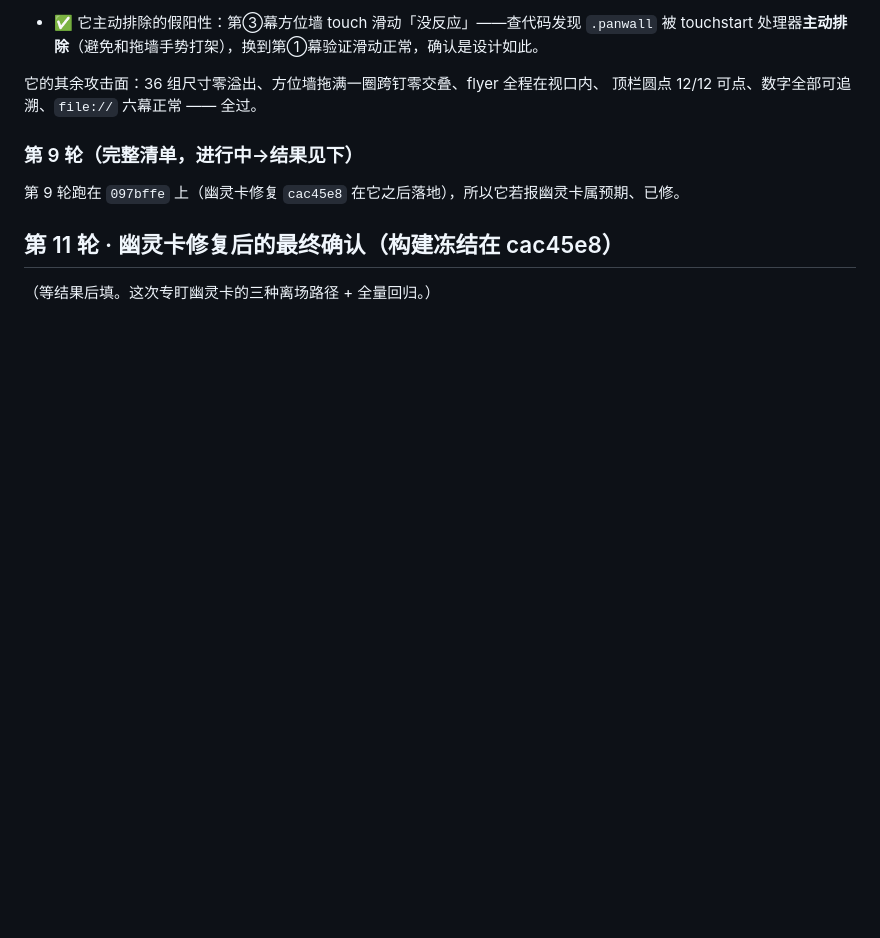
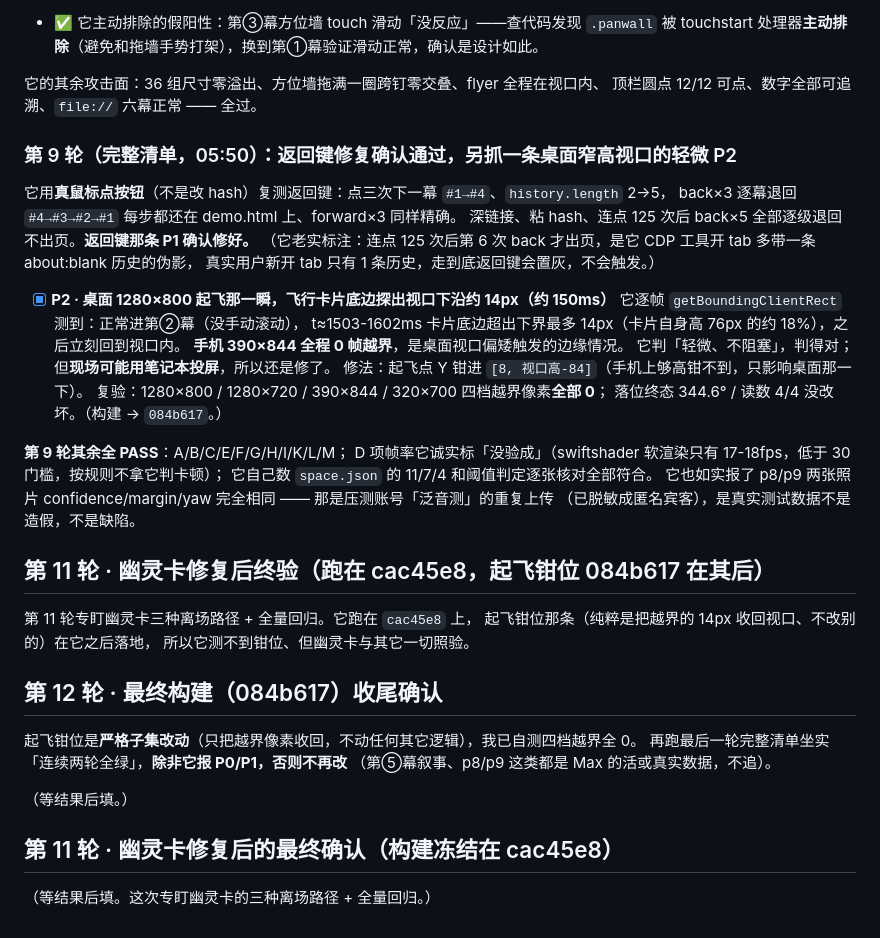
Before and after one commit to maxi-max-dev/unseen-demo, a Markdown page: demo-defects.md, the part around the change. Rendered like a GitHub page; blank space fills up the shorter version.

Commit message:
缺陷账本:第 9 轮(返回键确认修复+桌面14px钳位已修)
Co-Authored-By: Claude Opus 4.8 <noreply@anthropic.com>

```diff
--- a/demo-defects.md
+++ b/demo-defects.md
@@ -459,8 +459,40 @@ G 项六档宽度跨钉交叠 0；F 项数字全部对上；M 项入口页真鼠
 它的其余攻击面：36 组尺寸零溢出、方位墙拖满一圈跨钉零交叠、flyer 全程在视口内、
 顶栏圆点 12/12 可点、数字全部可追溯、`file://` 六幕正常 —— 全过。
 
-### 第 9 轮（完整清单，进行中→结果见下）
-第 9 轮跑在 `097bffe` 上（幽灵卡修复 `cac45e8` 在它之后落地），所以它若报幽灵卡属预期、已修。
+### 第 9 轮（完整清单，05:50）：返回键修复**确认通过**，另抓一条桌面窄高视口的轻微 P2
+
+它用**真鼠标点按钮**（不是改 hash）复测返回键：点三次下一幕 `#1→#4`、`history.length` 2→5，
+back×3 逐幕退回 `#4→#3→#2→#1` 每步都还在 demo.html 上、forward×3 同样精确。
+深链接、粘 hash、连点 125 次后 back×5 全部逐级退回不出页。**返回键那条 P1 确认修好。**
+（它老实标注：连点 125 次后第 6 次 back 才出页，是它 CDP 工具开 tab 多带一条 about:blank 历史的伪影，
+真实用户新开 tab 只有 1 条历史，走到底返回键会置灰，不会触发。）
+
+- [x] **P2 · 桌面 1280×800 起飞那一瞬，飞行卡片底边探出视口下沿约 14px（约 150ms）**
+  它逐帧 `getBoundingClientRect` 测到：正常进第②幕（没手动滚动），
+  t≈1503-1602ms 卡片底边超出下界最多 14px（卡片自身高 76px 的约 18%），之后立刻回到视口内。
+  **手机 390×844 全程 0 帧越界**，是桌面视口偏矮触发的边缘情况。
+  它判「轻微、不阻塞」，判得对；但**现场可能用笔记本投屏**，所以还是修了。
+  修法：起飞点 Y 钳进 `[8, 视口高-84]`（手机上够高钳不到，只影响桌面那一下）。
+  复验：1280×800 / 1280×720 / 390×844 / 320×700 四档越界像素**全部 0**；
+  落位终态 344.6° / 读数 4/4 没改坏。（构建 → `084b617`。）
+
+**第 9 轮其余全 PASS**：A/B/C/E/F/G/H/I/K/L/M；
+D 项帧率它诚实标「没验成」（swiftshader 软渲染只有 17-18fps，低于 30 门槛，按规则不拿它判卡顿）；
+它自己数 `space.json` 的 11/7/4 和阈值判定逐张核对全部符合。
+它也如实报了 p8/p9 两张照片 confidence/margin/yaw 完全相同 —— 那是压测账号「泛音测」的重复上传
+（已脱敏成匿名宾客），是真实测试数据不是造假，不是缺陷。
+
+## 第 11 轮 · 幽灵卡修复后终验（跑在 cac45e8，起飞钳位 084b617 在其后）
+第 11 轮专盯幽灵卡三种离场路径 + 全量回归。它跑在 `cac45e8` 上，
+起飞钳位那条（纯粹是把越界的 14px 收回视口、不改别的）在它之后落地，
+所以它测不到钳位、但幽灵卡与其它一切照验。
+
+## 第 12 轮 · 最终构建（084b617）收尾确认
+起飞钳位是**严格子集改动**（只把越界像素收回，不动任何其它逻辑），我已自测四档越界全 0。
+再跑最后一轮完整清单坐实「连续两轮全绿」，**除非它报 P0/P1，否则不再改**
+（第⑤幕叙事、p8/p9 这类都是 Max 的活或真实数据，不追）。
+
+（等结果后填。）
 
 ## 第 11 轮 · 幽灵卡修复后的最终确认（构建冻结在 cac45e8）
 
```
